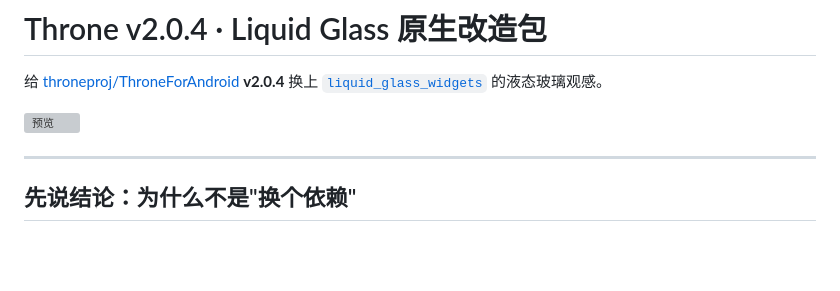
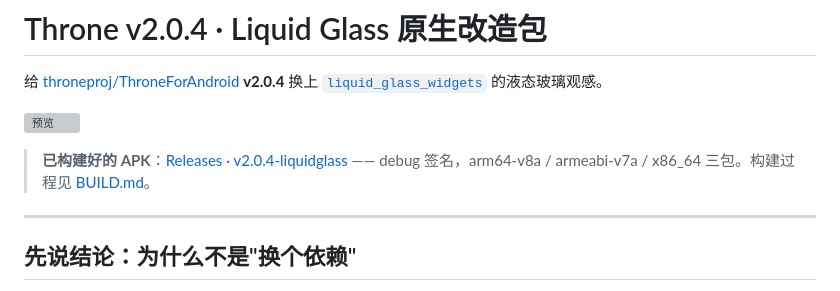
Before and after one commit to yuedaochangmendian/throne-flutter, a Markdown page: README.md, the part around the change. GitHub-like rendering; blank space fills up the shorter version; grey boxes are pictures that could not be loaded.

Commit message:
docs: link the built APKs from the README
The release v2.0.4-liquidglass carries the three ABI-split debug APKs;
point visitors at it before they try to build anything themselves.

```diff
--- a/README.md
+++ b/README.md
@@ -4,6 +4,9 @@
 [`liquid_glass_widgets`](https://github.com/sdegenaar/liquid_glass_widgets) 的液态玻璃观感。
 
 ![预览](preview/preview.png)
+
+> **已构建好的 APK**：[Releases · v2.0.4-liquidglass](https://github.com/yuedaochangmendian/throne-liquid-glass/releases/tag/v2.0.4-liquidglass)
+> —— debug 签名，arm64-v8a / armeabi-v7a / x86_64 三包。构建过程见 [BUILD.md](BUILD.md)。
 
 ---
 
```
